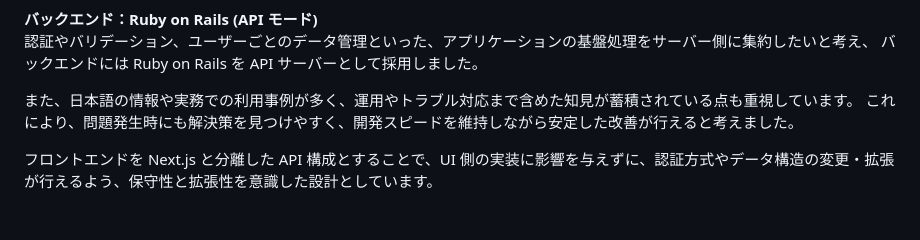
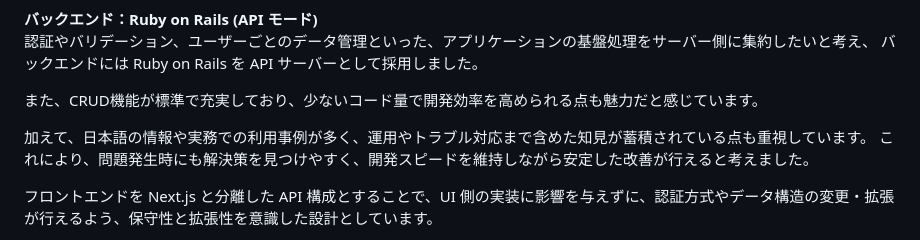
Before and after one commit to meitantei13/SoloRead, a Markdown page: README.md, the part around the change. Rendered like a GitHub page; blank space fills up the shorter version.

Commit message:
READMEの更新

```diff
--- a/README.md
+++ b/README.md
@@ -151,7 +151,9 @@ https://solo-read.click
 認証やバリデーション、ユーザーごとのデータ管理といった、アプリケーションの基盤処理をサーバー側に集約したいと考え、
 バックエンドには Ruby on Rails を API サーバーとして採用しました。
 
-また、日本語の情報や実務での利用事例が多く、運用やトラブル対応まで含めた知見が蓄積されている点も重視しています。
+また、CRUD機能が標準で充実しており、少ないコード量で開発効率を高められる点も魅力だと感じています。
+
+加えて、日本語の情報や実務での利用事例が多く、運用やトラブル対応まで含めた知見が蓄積されている点も重視しています。
 これにより、問題発生時にも解決策を見つけやすく、開発スピードを維持しながら安定した改善が行えると考えました。
 
 フロントエンドを Next.js と分離した API 構成とすることで、UI 側の実装に影響を与えずに、認証方式やデータ構造の変更・拡張が行えるよう、保守性と拡張性を意識した設計としています。
```
